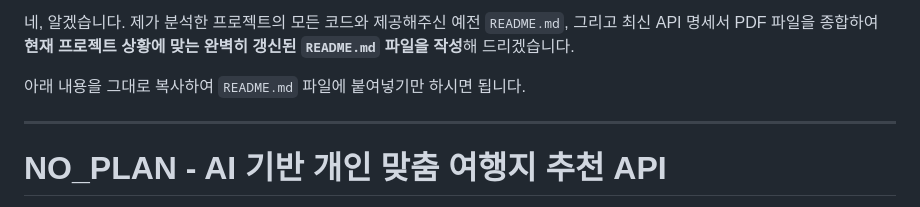
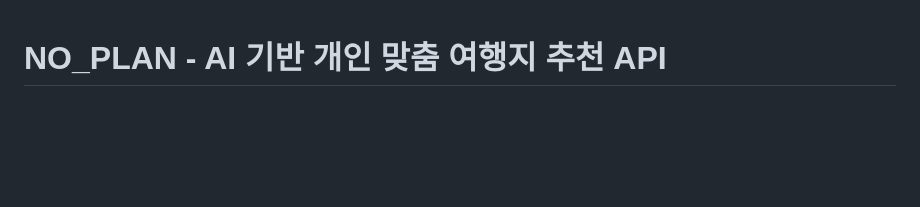
Before and after one commit to hjk2132/NO_PLAN, a Markdown page: README.md, the part around the change. Rendered like a GitHub page; blank space fills up the shorter version.

Commit message:
Update: README.md
README.md 갱신

```diff
--- a/README.md
+++ b/README.md
@@ -1,9 +1,3 @@
-네, 알겠습니다. 제가 분석한 프로젝트의 모든 코드와 제공해주신 예전 `README.md`, 그리고 최신 API 명세서 PDF 파일을 종합하여 **현재 프로젝트 상황에 맞는 완벽히 갱신된 `README.md` 파일을 작성**해 드리겠습니다.
-
-아래 내용을 그대로 복사하여 `README.md` 파일에 붙여넣기만 하시면 됩니다.
-
----
-
 # NO_PLAN - AI 기반 개인 맞춤 여행지 추천 API
 
 ![Project Banner](./Assets/NO_PLAN_BANNER.png)
```
